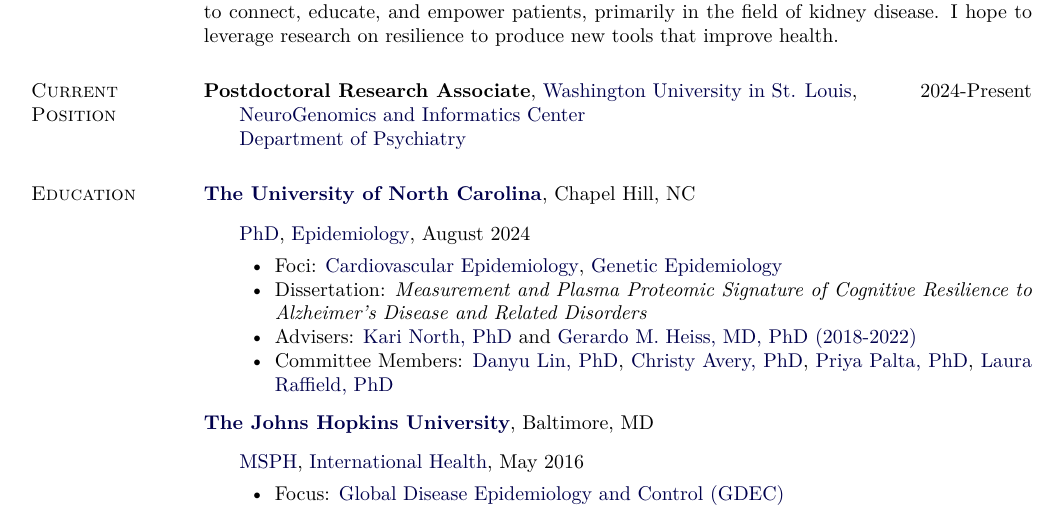
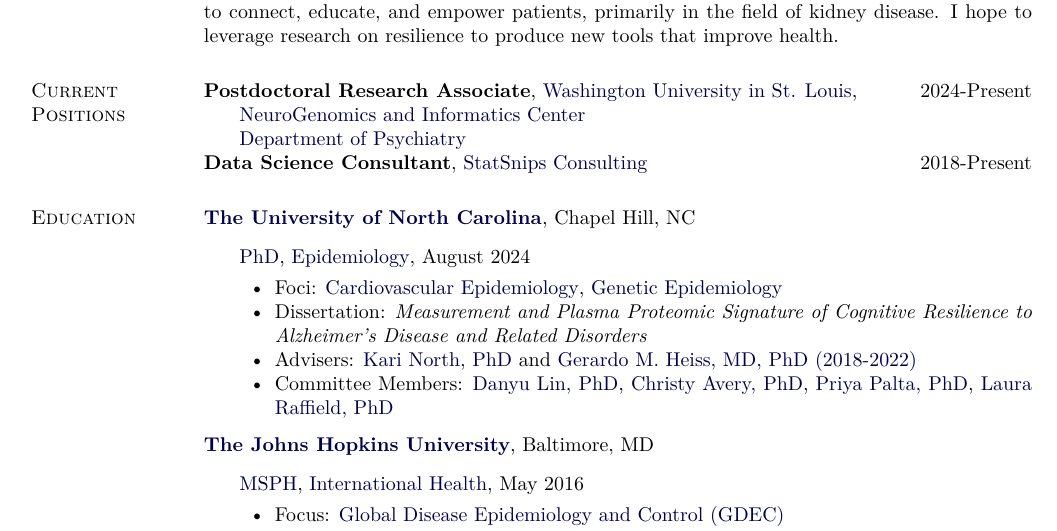
Before and after one commit to alvinthomas/cv, a LaTeX CV (cv.tex): part of page 1 of 14, cut so that both start at the same text. Compiled offline with pdfLaTeX.

Commit message:
Consulting Update

```diff
--- a/cv.tex
+++ b/cv.tex
@@ -394,7 +394,7 @@
 kidney disease. I hope to leverage research on resilience to produce
 new tools that improve health.
 
-\section{Current \\Position}
+\section{Current \\Positions}
 
 \textbf{Postdoctoral Research Associate},
             \href{https://washu.edu/}{Washington University in St. Louis},
@@ -405,6 +405,10 @@
     \item[] \href{https://psychiatry.wustl.edu/}{Department of Psychiatry}
 
 \end{innerlist}
+
+\textbf{Data Science Consultant},
+            \href{https://statsnipsconsulting.com/}{StatSnips Consulting}
+            \hfill {2018-Present}
 
 %\section{Previous Academic Appointments}
 
```
Also changed, not shown: cv.pdf, 1 other file.
